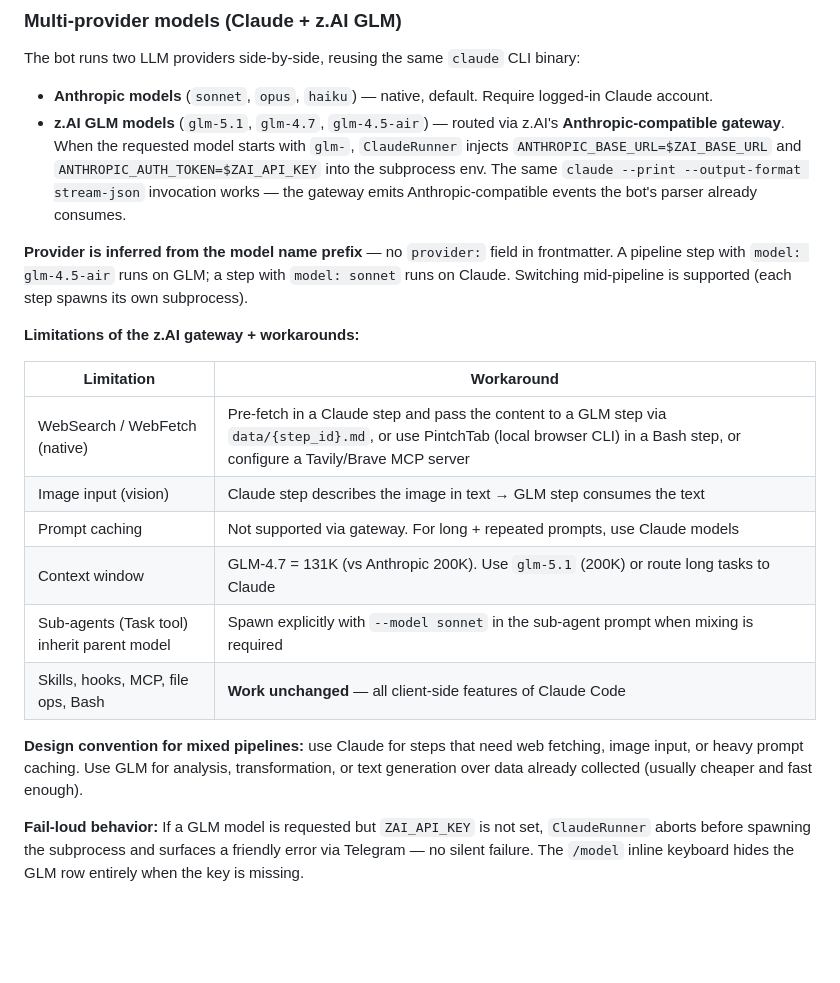
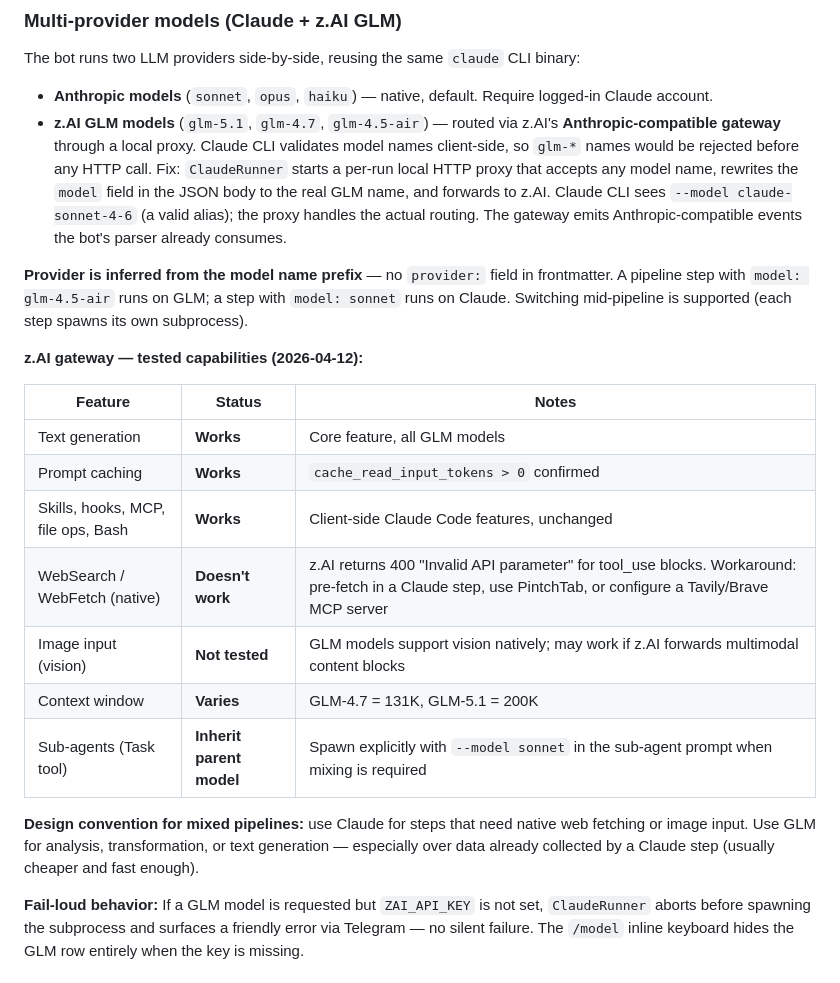
Before and after one commit to oviniciusramosp/claude-bot, a Markdown page: CLAUDE.md, the part around the change. Drawn GitHub-style; blank space fills up the shorter version.

Commit message:
fix: bypass Claude CLI client-side model validation for GLM via local proxy (v3.6.1)
Claude CLI validates model names locally before making any HTTP call, so
glm-* names were rejected with exit=1 and zero API latency. Fix: start a
tiny stdlib HTTP proxy per run that accepts any model name from Claude CLI,
rewrites the model field in the JSON body to the actual GLM name, and
forwards to z.AI. Claude CLI sees a valid alias ("claude-sonnet-4-6")
while the proxy handles the real routing.

Tested capabilities via z.AI gateway:
- Text generation: works
- Prompt caching: works (cache_read > 0)
- WebSearch native: doesn't work (400 from z.AI)
- Skills/hooks/MCP/Bash: works (client-side)

Also updates CLAUDE.md limitations table with tested facts instead of
assumptions, and fixes provider routing test.

Co-Authored-By: Claude Sonnet 4.6 <noreply@anthropic.com>

```diff
--- a/CLAUDE.md
+++ b/CLAUDE.md
@@ -106,22 +106,23 @@ Read by `claude-fallback-bot.py` at startup and by ClaudeBotManager (macOS app).
 The bot runs two LLM providers side-by-side, reusing the same `claude` CLI binary:
 
 - **Anthropic models** (`sonnet`, `opus`, `haiku`) — native, default. Require logged-in Claude account.
-- **z.AI GLM models** (`glm-5.1`, `glm-4.7`, `glm-4.5-air`) — routed via z.AI's **Anthropic-compatible gateway**. When the requested model starts with `glm-`, `ClaudeRunner` injects `ANTHROPIC_BASE_URL=$ZAI_BASE_URL` and `ANTHROPIC_AUTH_TOKEN=$ZAI_API_KEY` into the subprocess env. The same `claude --print --output-format stream-json` invocation works — the gateway emits Anthropic-compatible events the bot's parser already consumes.
+- **z.AI GLM models** (`glm-5.1`, `glm-4.7`, `glm-4.5-air`) — routed via z.AI's **Anthropic-compatible gateway** through a local proxy. Claude CLI validates model names client-side, so `glm-*` names would be rejected before any HTTP call. Fix: `ClaudeRunner` starts a per-run local HTTP proxy that accepts any model name, rewrites the `model` field in the JSON body to the real GLM name, and forwards to z.AI. Claude CLI sees `--model claude-sonnet-4-6` (a valid alias); the proxy handles the actual routing. The gateway emits Anthropic-compatible events the bot's parser already consumes.
 
 **Provider is inferred from the model name prefix** — no `provider:` field in frontmatter. A pipeline step with `model: glm-4.5-air` runs on GLM; a step with `model: sonnet` runs on Claude. Switching mid-pipeline is supported (each step spawns its own subprocess).
 
-**Limitations of the z.AI gateway + workarounds:**
+**z.AI gateway — tested capabilities (2026-04-12):**
 
-| Limitation | Workaround |
-|---|---|
-| WebSearch / WebFetch (native) | Pre-fetch in a Claude step and pass the content to a GLM step via `data/{step_id}.md`, or use PintchTab (local browser CLI) in a Bash step, or configure a Tavily/Brave MCP server |
-| Image input (vision) | Claude step describes the image in text → GLM step consumes the text |
-| Prompt caching | Not supported via gateway. For long + repeated prompts, use Claude models |
-| Context window | GLM-4.7 = 131K (vs Anthropic 200K). Use `glm-5.1` (200K) or route long tasks to Claude |
-| Sub-agents (Task tool) inherit parent model | Spawn explicitly with `--model sonnet` in the sub-agent prompt when mixing is required |
-| Skills, hooks, MCP, file ops, Bash | **Work unchanged** — all client-side features of Claude Code |
+| Feature | Status | Notes |
+|---|---|---|
+| Text generation | **Works** | Core feature, all GLM models |
+| Prompt caching | **Works** | `cache_read_input_tokens > 0` confirmed |
+| Skills, hooks, MCP, file ops, Bash | **Works** | Client-side Claude Code features, unchanged |
+| WebSearch / WebFetch (native) | **Doesn't work** | z.AI returns 400 "Invalid API parameter" for tool_use blocks. Workaround: pre-fetch in a Claude step, use PintchTab, or configure a Tavily/Brave MCP server |
+| Image input (vision) | **Not tested** | GLM models support vision natively; may work if z.AI forwards multimodal content blocks |
+| Context window | **Varies** | GLM-4.7 = 131K, GLM-5.1 = 200K |
+| Sub-agents (Task tool) | **Inherit parent model** | Spawn explicitly with `--model sonnet` in the sub-agent prompt when mixing is required |
 
-**Design convention for mixed pipelines:** use Claude for steps that need web fetching, image input, or heavy prompt caching. Use GLM for analysis, transformation, or text generation over data already collected (usually cheaper and fast enough).
+**Design convention for mixed pipelines:** use Claude for steps that need native web fetching or image input. Use GLM for analysis, transformation, or text generation — especially over data already collected by a Claude step (usually cheaper and fast enough).
 
 **Fail-loud behavior:** If a GLM model is requested but `ZAI_API_KEY` is not set, `ClaudeRunner` aborts before spawning the subprocess and surfaces a friendly error via Telegram — no silent failure. The `/model` inline keyboard hides the GLM row entirely when the key is missing.
 
```
